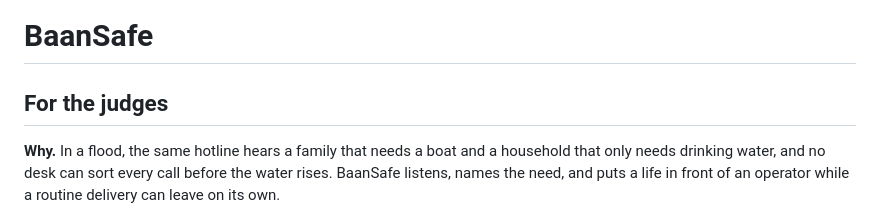
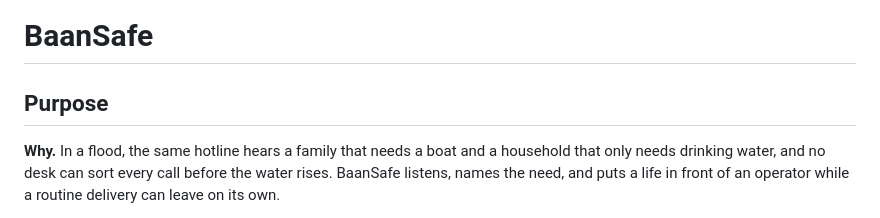
Before and after one commit to melaniepreen/Baan-Safe, a Markdown page: README.md, the part around the change. Rendered like a GitHub page.

Commit message:
Update README.md
just updated purpose title

```diff
--- a/README.md
+++ b/README.md
@@ -1,6 +1,6 @@
 # BaanSafe
 
-## For the judges
+## Purpose
 
 **Why.** In a flood, the same hotline hears a family that needs a boat and a household that only needs drinking water, and no desk can sort every call before the water rises. BaanSafe listens, names the need, and puts a life in front of an operator while a routine delivery can leave on its own.
 
```
